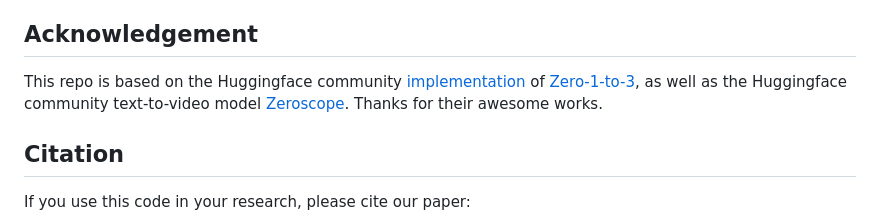
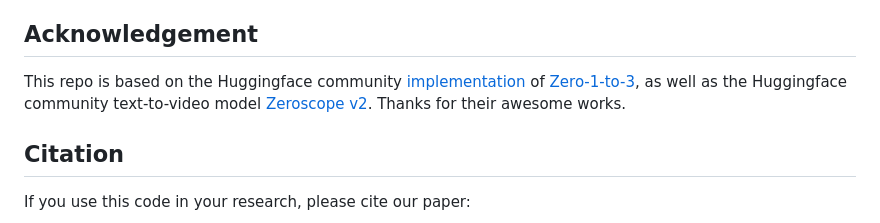
Before and after one commit to ubc-vision/vivid123, a Markdown page: README.md, the part around the change. GitHub-like rendering.

```diff
--- a/README.md
+++ b/README.md
@@ -45,7 +45,7 @@ python run_batch_generation.py --task_yamls_dir=tasks_gso --dataset_dir=gso-100
 - [ ] iPython notebook
 
 ## Acknowledgement
-This repo is based on the Huggingface community [implementation](https://huggingface.co/bennyguo/zero123-xl-diffusers) of [Zero-1-to-3](https://github.com/cvlab-columbia/zero123), as well as the Huggingface community text-to-video model [Zeroscope](https://huggingface.co/cerspense/zeroscope_v2_576w). Thanks for their awesome works.
+This repo is based on the Huggingface community [implementation](https://huggingface.co/bennyguo/zero123-xl-diffusers) of [Zero-1-to-3](https://github.com/cvlab-columbia/zero123), as well as the Huggingface community text-to-video model [Zeroscope v2](https://huggingface.co/cerspense/zeroscope_v2_576w). Thanks for their awesome works.
 
 ## Citation
 
```
